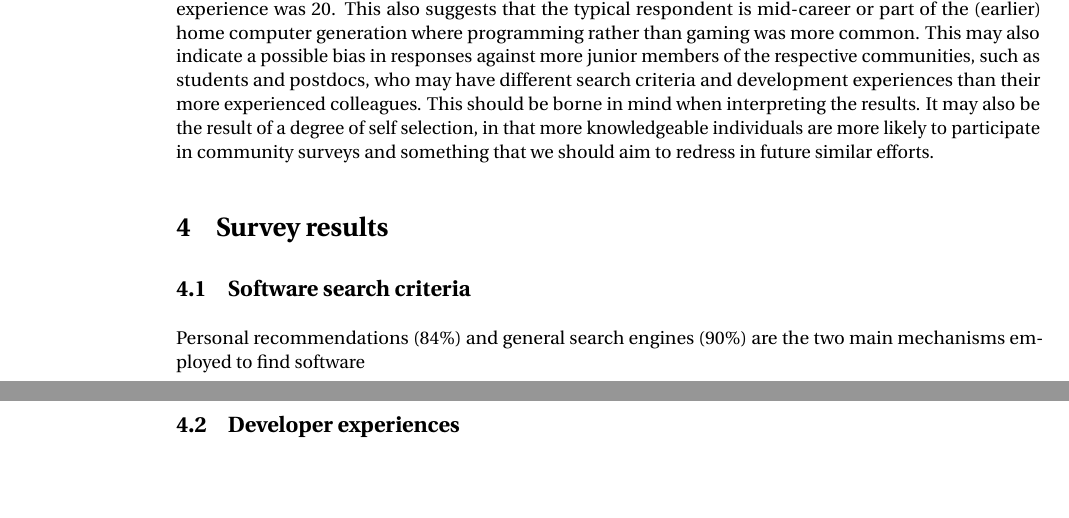
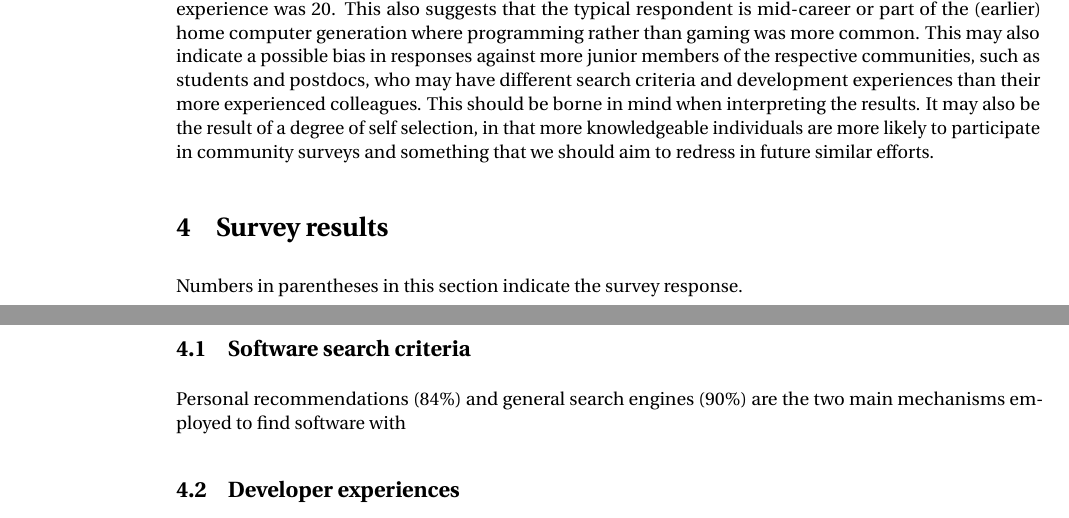
Before and after one commit to casics/project-docs, a LaTeX document (whitepaper.tex): two parts of pages 1 and 2 of 2, joined at a grey line, cut so that both start at the same text, the shorter picture padded with empty space. Compiled offline with pdfLaTeX.

Commit message:
Update on Overleaf.

```diff
--- a/whitepaper.tex
+++ b/whitepaper.tex
@@ -24,9 +24,11 @@ more knowledgeable individuals are more likely to participate in community surve
 
 \section{Survey results}
 
+Numbers in parentheses in this section indicate the survey response.
+
 \subsection{Software search criteria}
 
-Personal recommendations (84\%) and general search engines (90\%) are the two main mechanisms employed to find software
+Personal recommendations (84\%) and general search engines (90\%) are the two main mechanisms employed to find software with
 
 
 
```
